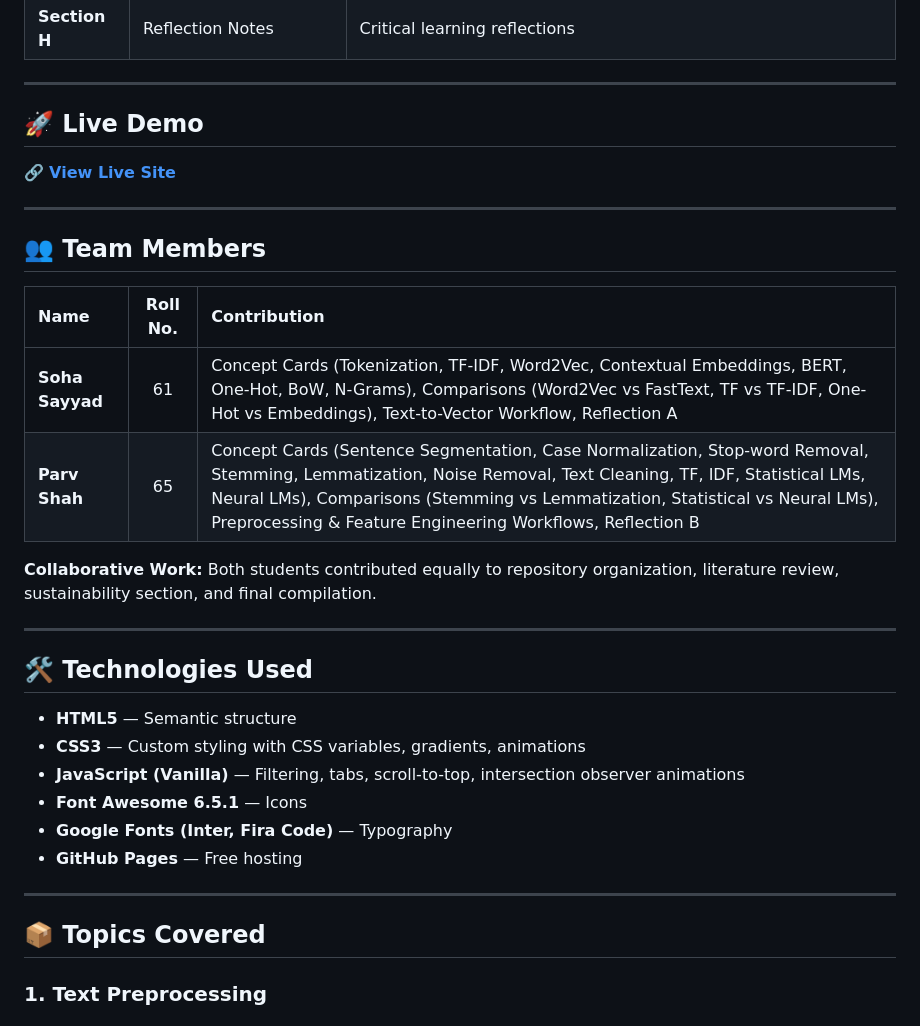
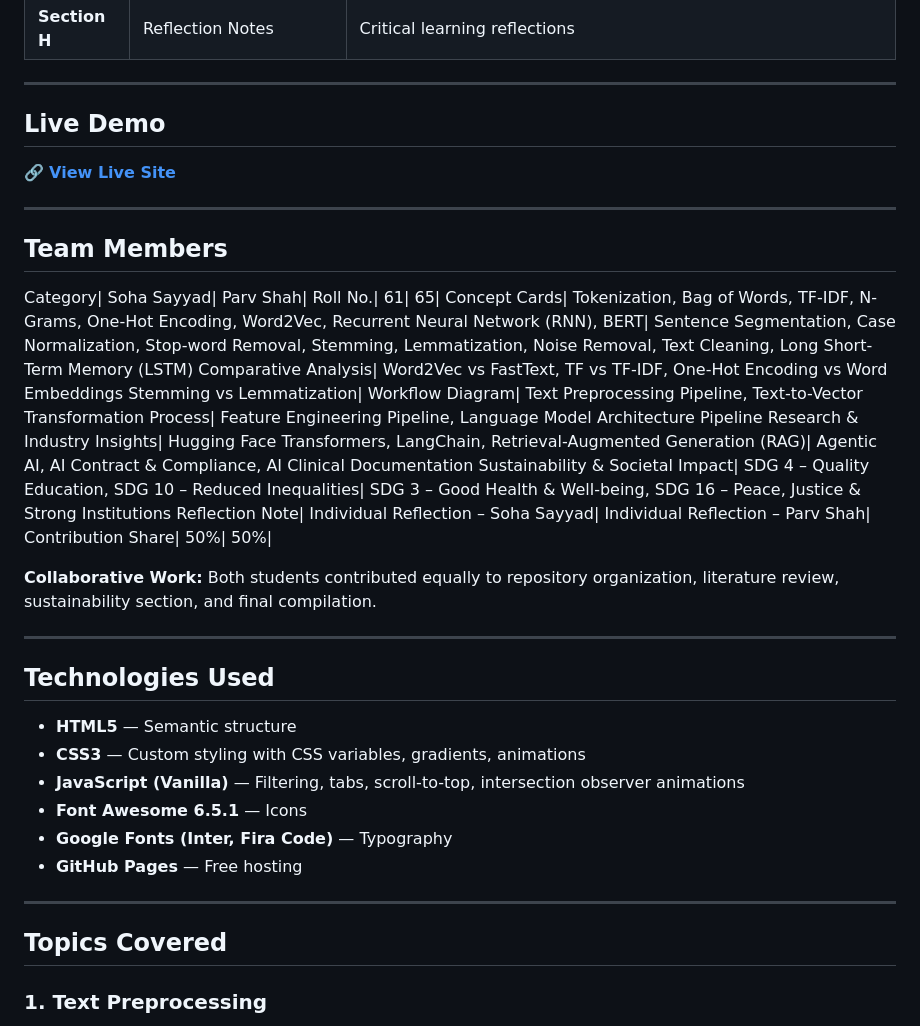
Before and after one commit to Soha-Sayyad/nlp, a Markdown page: README.md, the part around one of its changes. Rendered like a GitHub page.

```diff
--- a/README.md
+++ b/README.md
@@ -35,24 +35,29 @@ The repository is designed as a reusable learning resource that helps beginners
 
 ---
 
-## 🚀 Live Demo
+##  Live Demo
 
 🔗 **[View Live Site](https://soha-sayyad.github.io/nlp/)**
 
 ---
 
-## 👥 Team Members
+##  Team Members
 
-| Name | Roll No. | Contribution |
-|:---|:---:|:---|
-| **Soha Sayyad** | 61 | Concept Cards (Tokenization, TF-IDF, Word2Vec, Contextual Embeddings, BERT, One-Hot, BoW, N-Grams), Comparisons (Word2Vec vs FastText, TF vs TF-IDF, One-Hot vs Embeddings), Text-to-Vector Workflow, Reflection A |
-| **Parv Shah** | 65 | Concept Cards (Sentence Segmentation, Case Normalization, Stop-word Removal, Stemming, Lemmatization, Noise Removal, Text Cleaning, TF, IDF, Statistical LMs, Neural LMs), Comparisons (Stemming vs Lemmatization, Statistical vs Neural LMs), Preprocessing & Feature Engineering Workflows, Reflection B |
+Category|	Soha Sayyad|	Parv Shah|
+Roll No.|	61|	65|
+Concept Cards|	Tokenization, Bag of Words, TF-IDF, N-Grams, One-Hot Encoding, Word2Vec, Recurrent Neural Network (RNN), BERT|	Sentence Segmentation, Case Normalization, Stop-word Removal, Stemming, Lemmatization, Noise Removal, Text Cleaning, Long Short-Term Memory (LSTM)
+Comparative Analysis|	Word2Vec vs FastText, TF vs TF-IDF, One-Hot Encoding vs Word Embeddings	Stemming vs Lemmatization|
+Workflow Diagram|	Text Preprocessing Pipeline, Text-to-Vector Transformation Process|	Feature Engineering Pipeline, Language Model Architecture Pipeline
+Research & Industry Insights|	Hugging Face Transformers, LangChain, Retrieval-Augmented Generation (RAG)|	Agentic AI, AI Contract & Compliance, AI Clinical Documentation
+Sustainability & Societal Impact|	SDG 4 – Quality Education, SDG 10 – Reduced Inequalities|	SDG 3 – Good Health & Well-being, SDG 16 – Peace, Justice & Strong Institutions
+Reflection Note|	Individual Reflection – Soha Sayyad|	Individual Reflection – Parv Shah|
+Contribution Share|	50%|	50%|
 
 **Collaborative Work:** Both students contributed equally to repository organization, literature review, sustainability section, and final compilation.
 
 ---
 
-## 🛠️ Technologies Used
+##  Technologies Used
 
 - **HTML5** — Semantic structure
 - **CSS3** — Custom styling with CSS variables, gradients, animations
@@ -63,7 +68,7 @@ The repository is designed as a reusable learning resource that helps beginners
 
 ---
 
-## 📦 Topics Covered
+##  Topics Covered
 
 ### 1. Text Preprocessing
 - Sentence Segmentation
```
Also changed, not shown: other parts of README.md (+13 -14 lines).
